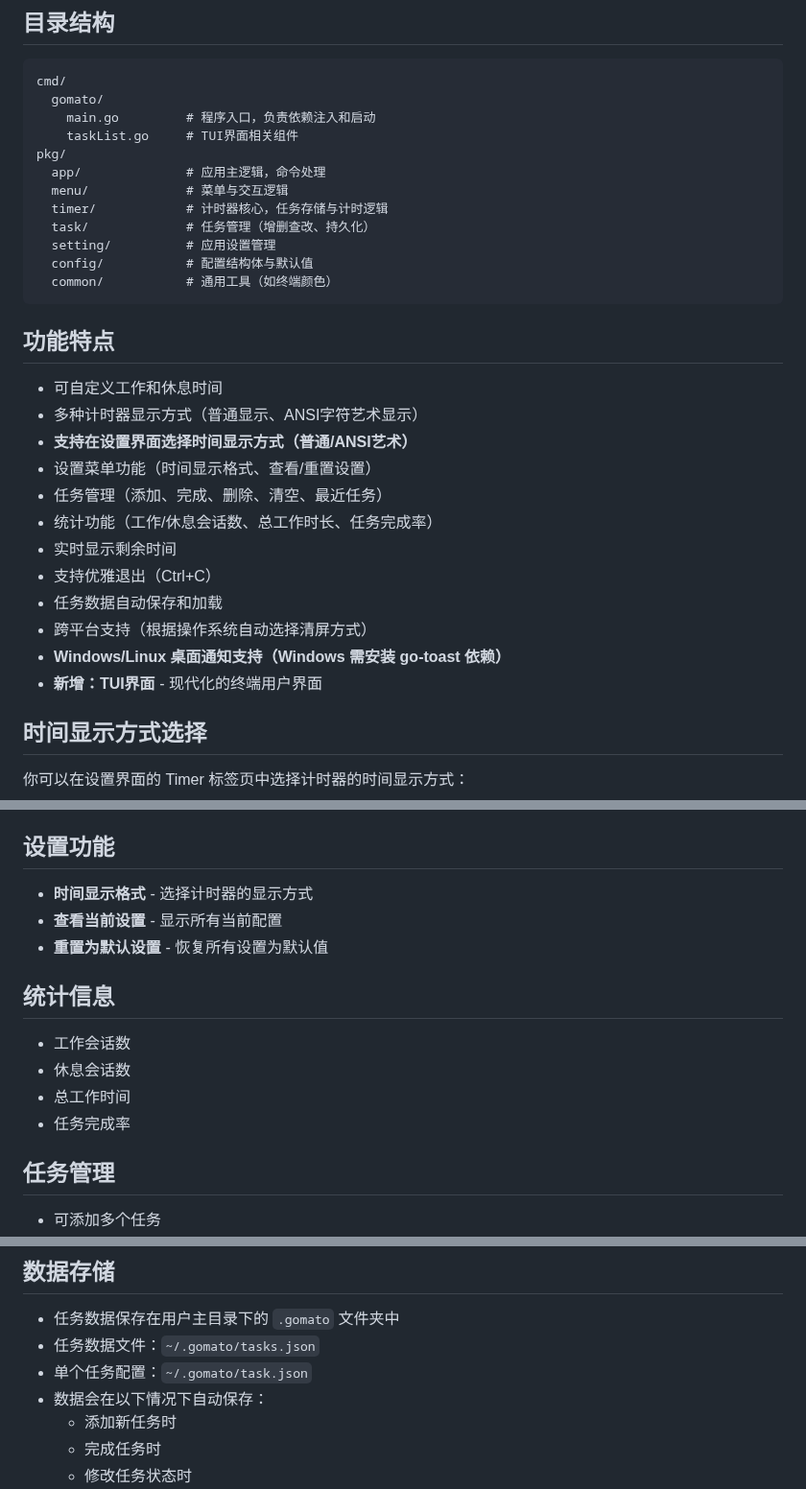
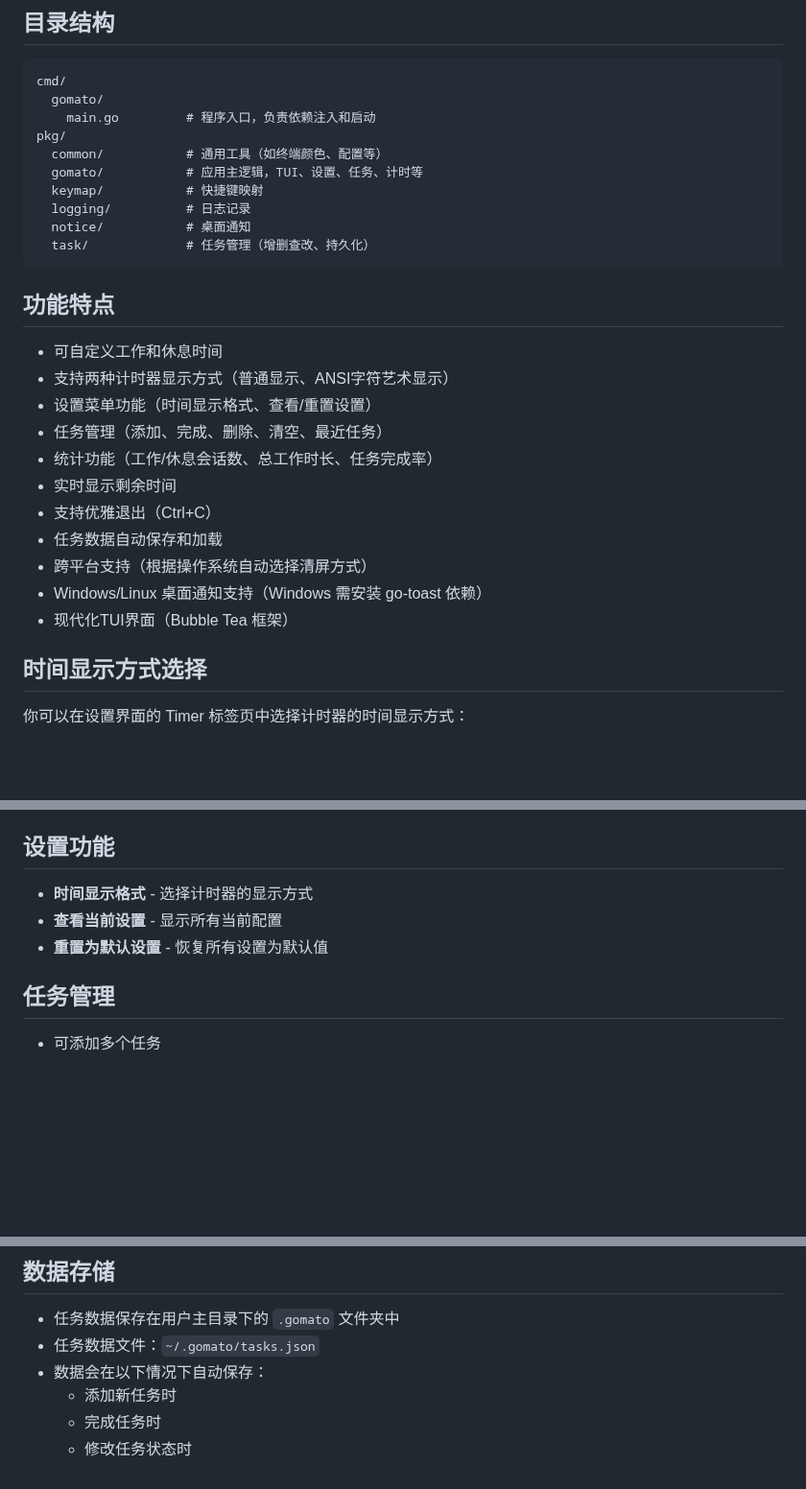
Before and after one commit to MciG-ggg/gomato, a Markdown page: README.md, 3 parts joined by grey strips. Shown at 96% size. Drawn GitHub-style; blank space fills up the shorter version.

````diff
--- a/README.md
+++ b/README.md
@@ -8,22 +8,19 @@
 cmd/
   gomato/
     main.go         # 程序入口，负责依赖注入和启动
-    taskList.go     # TUI界面相关组件
 pkg/
-  app/              # 应用主逻辑，命令处理
-  menu/             # 菜单与交互逻辑
-  timer/            # 计时器核心，任务存储与计时逻辑
+  common/           # 通用工具（如终端颜色、配置等）
+  gomato/           # 应用主逻辑，TUI、设置、任务、计时等
+  keymap/           # 快捷键映射
+  logging/          # 日志记录
+  notice/           # 桌面通知
   task/             # 任务管理（增删查改、持久化）
-  setting/          # 应用设置管理
-  config/           # 配置结构体与默认值
-  common/           # 通用工具（如终端颜色）
 ```
 
 ## 功能特点
 
 - 可自定义工作和休息时间
-- 多种计时器显示方式（普通显示、ANSI字符艺术显示）
-- **支持在设置界面选择时间显示方式（普通/ANSI艺术）**
+- 支持两种计时器显示方式（普通显示、ANSI字符艺术显示）
 - 设置菜单功能（时间显示格式、查看/重置设置）
 - 任务管理（添加、完成、删除、清空、最近任务）
 - 统计功能（工作/休息会话数、总工作时长、任务完成率）
@@ -31,8 +28,8 @@ pkg/
 - 支持优雅退出（Ctrl+C）
 - 任务数据自动保存和加载
 - 跨平台支持（根据操作系统自动选择清屏方式）
-- **Windows/Linux 桌面通知支持（Windows 需安装 go-toast 依赖）**
-- **新增：TUI界面** - 现代化的终端用户界面
+- Windows/Linux 桌面通知支持（Windows 需安装 go-toast 依赖）
+- 现代化TUI界面（Bubble Tea 框架）
 
 ## 时间显示方式选择
 
@@ -166,13 +117,6 @@ go build -o gomato ./cmd/gomato
 - **查看当前设置** - 显示所有当前配置
 - **重置为默认设置** - 恢复所有设置为默认值
 
-## 统计信息
-
-- 工作会话数
-- 休息会话数
-- 总工作时间
-- 任务完成率
-
 ## 任务管理
 
 - 可添加多个任务
@@ -185,7 +129,6 @@ go build -o gomato ./cmd/gomato
 
 - 任务数据保存在用户主目录下的 `.gomato` 文件夹中
 - 任务数据文件：`~/.gomato/tasks.json`
-- 单个任务配置：`~/.gomato/task.json`
 - 数据会在以下情况下自动保存：
   - 添加新任务时
   - 完成任务时
````
Also changed, not shown: other parts of README.md (+4 -50 lines).
